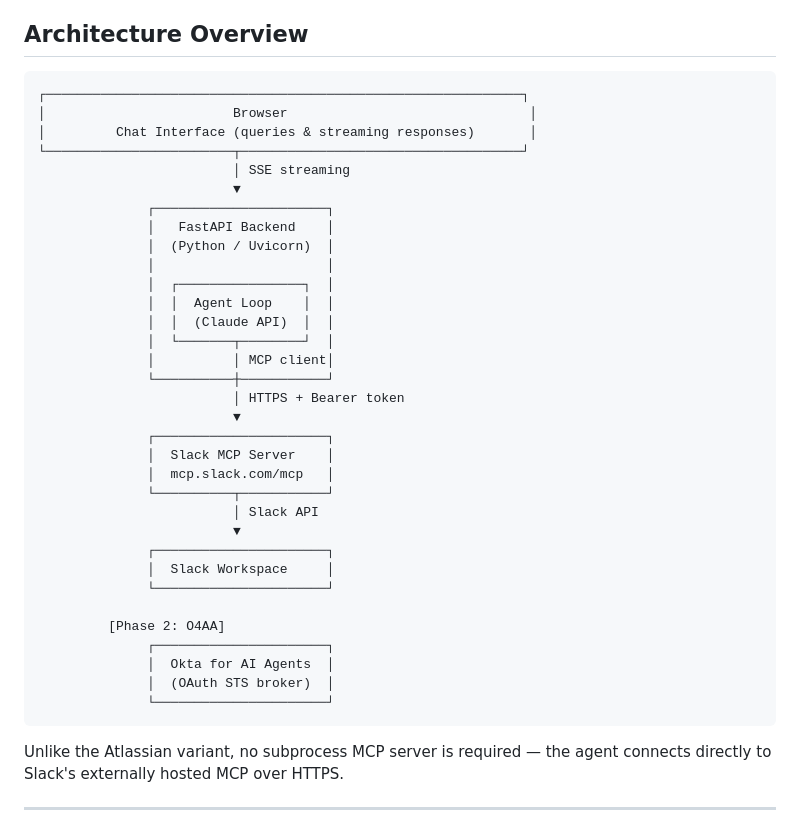
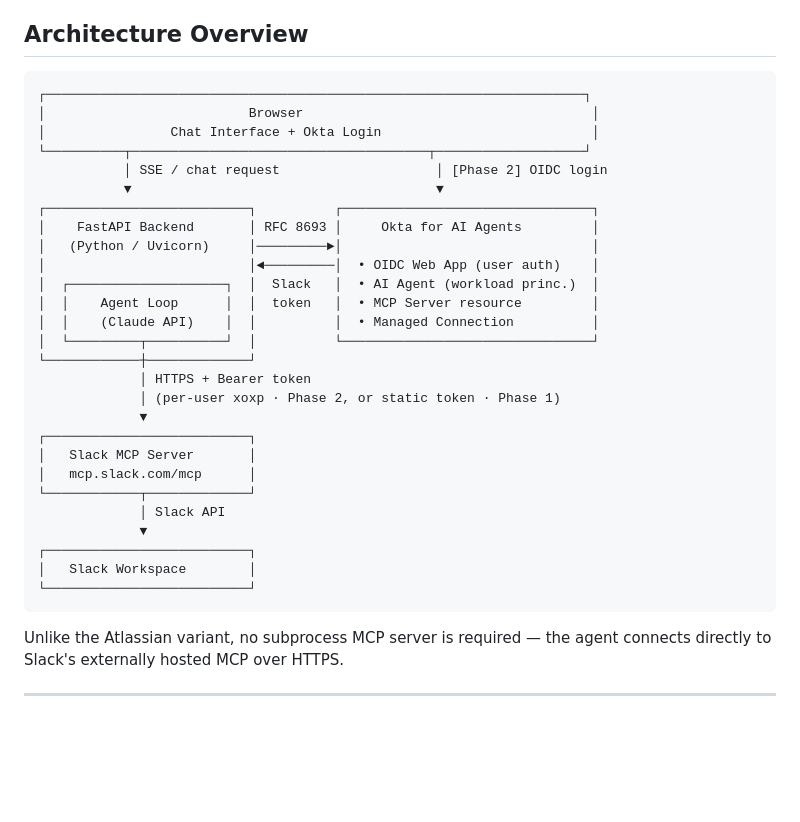
Before and after one commit to davidaedwards64/mcpDemo-Slack, a Markdown page: README.md, the part around the change. Drawn GitHub-style; blank space fills up the shorter version.

Commit message:
Update architecture diagram to show full Phase 2 Okta integration
Co-Authored-By: Claude Sonnet 4.6 <noreply@anthropic.com>

````diff
--- a/README.md
+++ b/README.md
@@ -5,39 +5,33 @@ An AI agent that interacts with a Slack workspace through Slack's hosted MCP ser
 ## Architecture Overview
 
 ```
-┌─────────────────────────────────────────────────────────────┐
-│                        Browser                               │
-│         Chat Interface (queries & streaming responses)       │
-└────────────────────────┬────────────────────────────────────┘
-                         │ SSE streaming
-                         ▼
-              ┌──────────────────────┐
-              │   FastAPI Backend    │
-              │  (Python / Uvicorn)  │
-              │                      │
-              │  ┌────────────────┐  │
-              │  │  Agent Loop    │  │
-              │  │  (Claude API)  │  │
-              │  └───────┬────────┘  │
-              │          │ MCP client│
-              └──────────┼───────────┘
-                         │ HTTPS + Bearer token
-                         ▼
-              ┌──────────────────────┐
-              │  Slack MCP Server    │
-              │  mcp.slack.com/mcp   │
-              └──────────┬───────────┘
-                         │ Slack API
-                         ▼
-              ┌──────────────────────┐
-              │  Slack Workspace     │
-              └──────────────────────┘
-
-         [Phase 2: O4AA]
-              ┌──────────────────────┐
-              │  Okta for AI Agents  │
-              │  (OAuth STS broker)  │
-              └──────────────────────┘
+┌─────────────────────────────────────────────────────────────────────┐
+│                          Browser                                     │
+│                Chat Interface + Okta Login                           │
+└──────────┬──────────────────────────────────────┬───────────────────┘
+           │ SSE / chat request                    │ [Phase 2] OIDC login
+           ▼                                       ▼
+┌──────────────────────────┐          ┌────────────────────────────────┐
+│    FastAPI Backend       │ RFC 8693 │     Okta for AI Agents         │
+│   (Python / Uvicorn)     │─────────►│                                │
+│                          │◄─────────│  • OIDC Web App (user auth)    │
+│  ┌────────────────────┐  │  Slack   │  • AI Agent (workload princ.)  │
+│  │    Agent Loop      │  │  token   │  • MCP Server resource         │
+│  │    (Claude API)    │  │          │  • Managed Connection          │
+│  └─────────┬──────────┘  │          └────────────────────────────────┘
+└────────────┼─────────────┘
+             │ HTTPS + Bearer token
+             │ (per-user xoxp · Phase 2, or static token · Phase 1)
+             ▼
+┌──────────────────────────┐
+│   Slack MCP Server       │
+│   mcp.slack.com/mcp      │
+└────────────┬─────────────┘
+             │ Slack API
+             ▼
+┌──────────────────────────┐
+│   Slack Workspace        │
+└──────────────────────────┘
 ```
 
 Unlike the Atlassian variant, no subprocess MCP server is required — the agent connects directly to Slack's externally hosted MCP over HTTPS.
````
